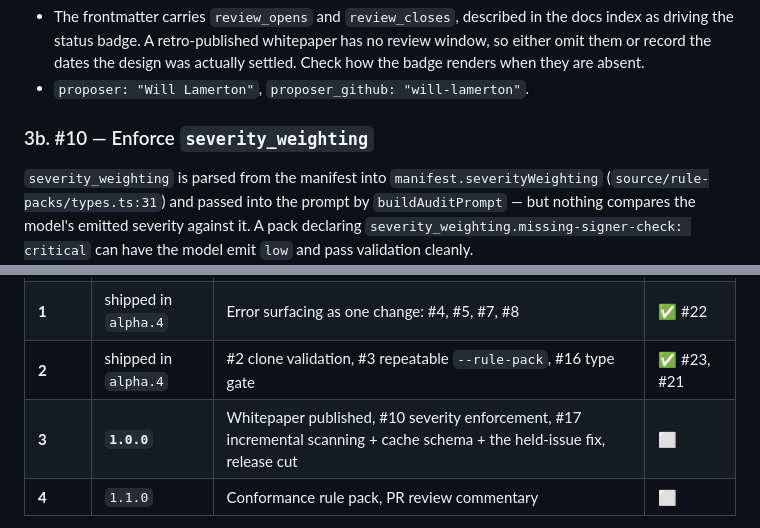
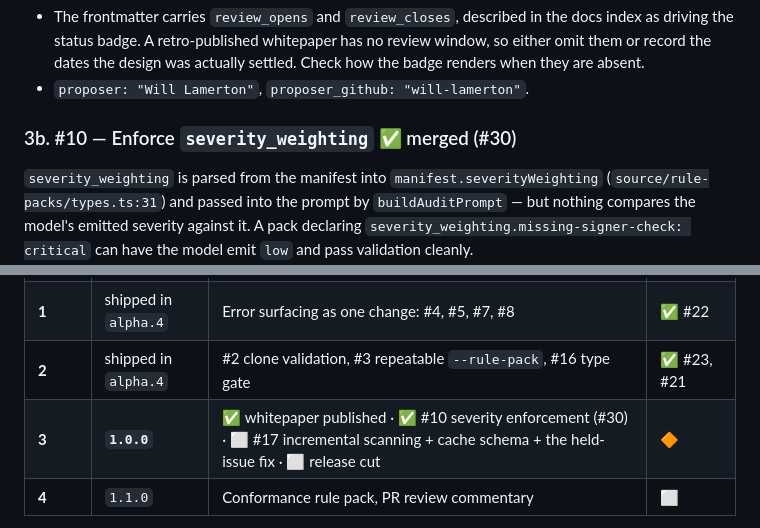
Before and after one commit to Nano-Collective/sentinel, a Markdown page: ROADMAP.md, 2 parts joined by grey strips. Drawn GitHub-style.

```diff
--- a/ROADMAP.md
+++ b/ROADMAP.md
@@ -294,7 +304,7 @@ Two details to settle when writing it:
   settled. Check how the badge renders when they are absent.
 - `proposer: "Will Lamerton"`, `proposer_github: "will-lamerton"`.
 
-### 3b. #10 — Enforce `severity_weighting`
+### 3b. #10 — Enforce `severity_weighting` ✅ merged (#30)
 
 `severity_weighting` is parsed from the manifest into
 `manifest.severityWeighting` (`source/rule-packs/types.ts:31`) and passed into
@@ -432,7 +457,7 @@ commentary only.
 | **0** | `0.1.0-alpha.4` | PRs #13, #12, #14 → closed #11, #6, #1(partial). #9 closed as already fixed | ✅ merged |
 | **1** | shipped in `alpha.4` | Error surfacing as one change: #4, #5, #7, #8 | ✅ #22 |
 | **2** | shipped in `alpha.4` | #2 clone validation, #3 repeatable `--rule-pack`, #16 type gate | ✅ #23, #21 |
-| **3** | **`1.0.0`** | Whitepaper published, #10 severity enforcement, #17 incremental scanning + cache schema + the held-issue fix, release cut | ⬜ |
+| **3** | **`1.0.0`** | ✅ whitepaper published · ✅ #10 severity enforcement (#30) · ⬜ #17 incremental scanning + cache schema + the held-issue fix · ⬜ release cut | 🔶 |
 | **4** | `1.1.0` | Conformance rule pack, PR review commentary | ⬜ |
 
 Phases 1 and 2 were folded into a single release rather than the separate
```
Also changed, not shown: other parts of ROADMAP.md (+31 -6 lines).
